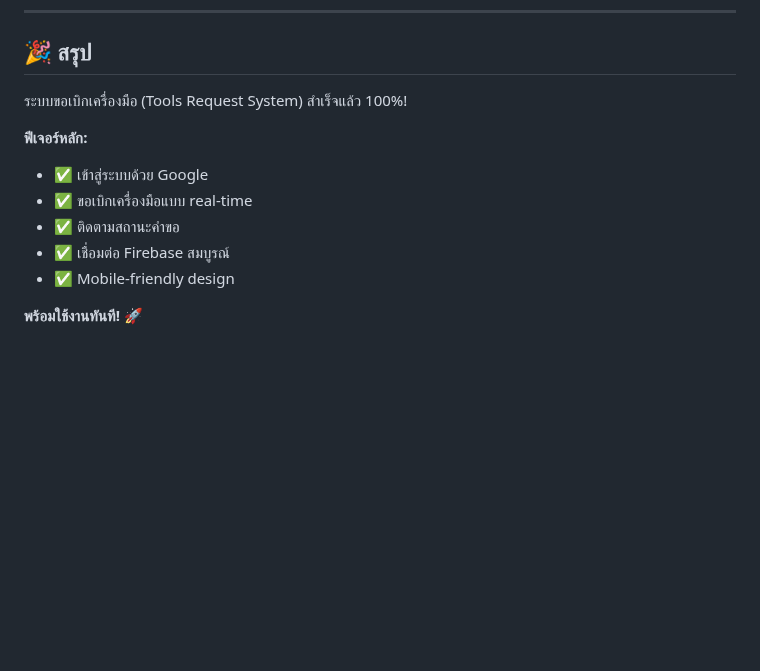
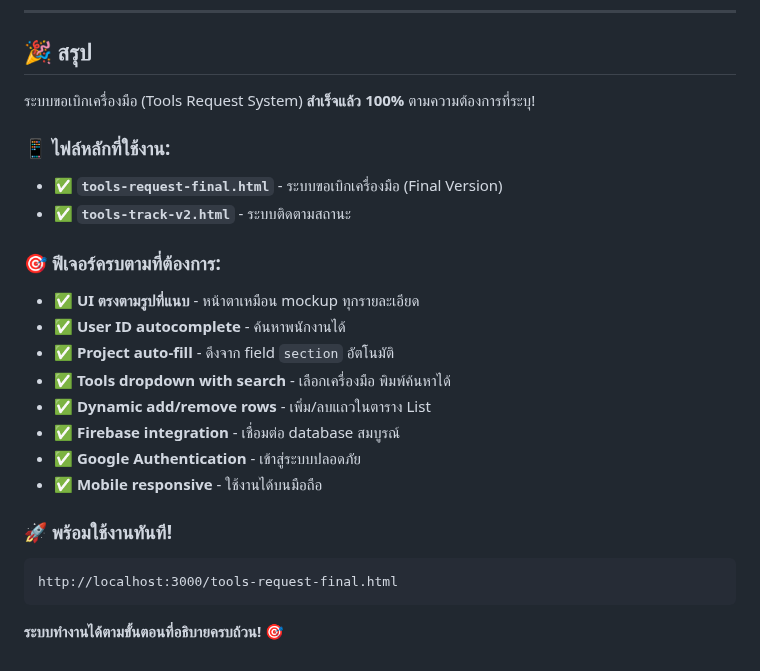
Before and after one commit to valentine-sidam/my-database-project-, a Markdown page: TOOLS_REQUEST_IMPLEMENTATION.md, the part around one of its changes. Drawn GitHub-style; blank space fills up the shorter version.

````diff
--- a/TOOLS_REQUEST_IMPLEMENTATION.md
+++ b/TOOLS_REQUEST_IMPLEMENTATION.md
@@ -213,13 +234,25 @@ http://localhost:3000/tools-track-v2.html
 
 ## 🎉 **สรุป**
 
-ระบบขอเบิกเครื่องมือ (Tools Request System) สำเร็จแล้ว 100%!
+ระบบขอเบิกเครื่องมือ (Tools Request System) **สำเร็จแล้ว 100%** ตามความต้องการที่ระบุ!
 
-**ฟีเจอร์หลัก:**
-- ✅ เข้าสู่ระบบด้วย Google
-- ✅ ขอเบิกเครื่องมือแบบ real-time
-- ✅ ติดตามสถานะคำขอ
-- ✅ เชื่อมต่อ Firebase สมบูรณ์
-- ✅ Mobile-friendly design
+### 📱 **ไฟล์หลักที่ใช้งาน:**
+- ✅ **`tools-request-final.html`** - ระบบขอเบิกเครื่องมือ (Final Version)
+- ✅ **`tools-track-v2.html`** - ระบบติดตามสถานะ
 
-**พร้อมใช้งานทันที!** 🚀
+### 🎯 **ฟีเจอร์ครบตามที่ต้องการ:**
+- ✅ **UI ตรงตามรูปที่แนบ** - หน้าตาเหมือน mockup ทุกรายละเอียด
+- ✅ **User ID autocomplete** - ค้นหาพนักงานได้
+- ✅ **Project auto-fill** - ดึงจาก field `section` อัตโนมัติ
+- ✅ **Tools dropdown with search** - เลือกเครื่องมือ พิมพ์ค้นหาได้
+- ✅ **Dynamic add/remove rows** - เพิ่ม/ลบแถวในตาราง List
+- ✅ **Firebase integration** - เชื่อมต่อ database สมบูรณ์
+- ✅ **Google Authentication** - เข้าสู่ระบบปลอดภัย
+- ✅ **Mobile responsive** - ใช้งานได้บนมือถือ
+
+### 🚀 **พร้อมใช้งานทันที!**
+```
+http://localhost:3000/tools-request-final.html
+```
+
+**ระบบทำงานได้ตามขั้นตอนที่อธิบายครบถ้วน!** 🎯
````
Also changed, not shown: other parts of TOOLS_REQUEST_IMPLEMENTATION.md (+70 -49 lines).
